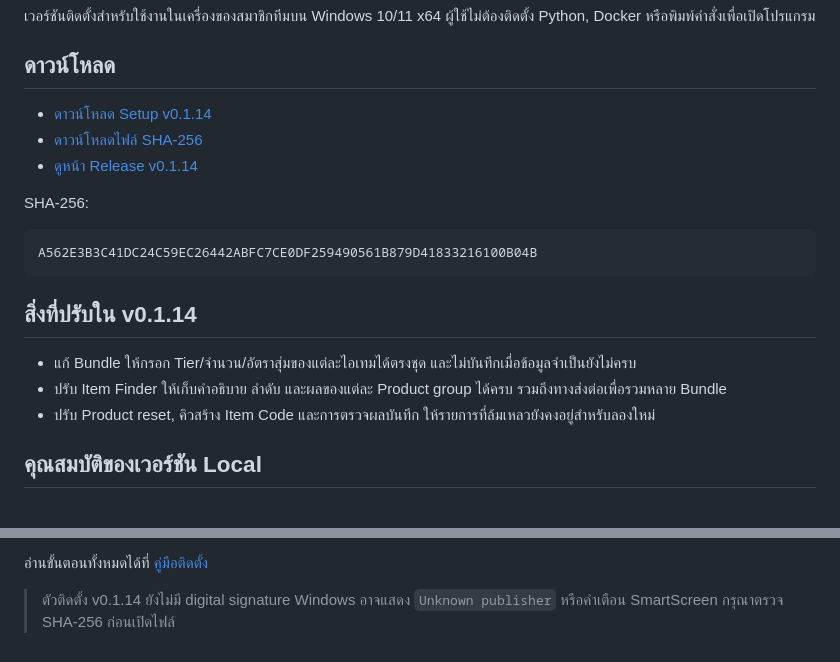
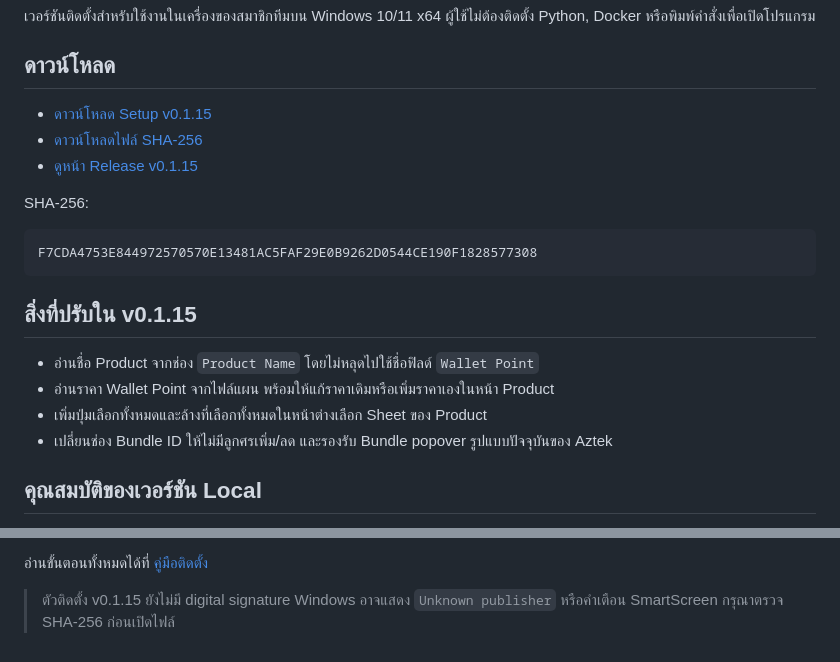
Before and after one commit to momozxmo/tool-cabal-local, a Markdown page: README.md, 2 parts joined by grey strips. GitHub-like rendering.

Commit message:
docs: publish local installer v0.1.15

````diff
--- a/README.md
+++ b/README.md
@@ -5,21 +5,22 @@
 
 ## ดาวน์โหลด
 
-- [ดาวน์โหลด Setup v0.1.14](https://github.com/momozxmo/tool-cabal-local/releases/download/v0.1.14/All.for.Cabal.Web.Setup-0.1.14.exe)
-- [ดาวน์โหลดไฟล์ SHA-256](https://github.com/momozxmo/tool-cabal-local/releases/download/v0.1.14/All.for.Cabal.Web.Setup-0.1.14.exe.sha256)
-- [ดูหน้า Release v0.1.14](https://github.com/momozxmo/tool-cabal-local/releases/tag/v0.1.14)
+- [ดาวน์โหลด Setup v0.1.15](https://github.com/momozxmo/tool-cabal-local/releases/download/v0.1.15/All.for.Cabal.Web.Setup-0.1.15.exe)
+- [ดาวน์โหลดไฟล์ SHA-256](https://github.com/momozxmo/tool-cabal-local/releases/download/v0.1.15/All.for.Cabal.Web.Setup-0.1.15.exe.sha256)
+- [ดูหน้า Release v0.1.15](https://github.com/momozxmo/tool-cabal-local/releases/tag/v0.1.15)
 
 SHA-256:
 
 ```text
-A562E3B3C41DC24C59EC26442ABFC7CE0DF259490561B879D41833216100B04B
+F7CDA4753E844972570570E13481AC5FAF29E0B9262D0544CE190F1828577308
 ```
 
-## สิ่งที่ปรับใน v0.1.14
+## สิ่งที่ปรับใน v0.1.15
 
-- แก้ Bundle ให้กรอก Tier/จำนวน/อัตราสุ่มของแต่ละไอเทมได้ตรงชุด และไม่บันทึกเมื่อข้อมูลจำเป็นยังไม่ครบ
-- ปรับ Item Finder ให้เก็บคำอธิบาย ลำดับ และผลของแต่ละ Product group ได้ครบ รวมถึงทางส่งต่อเพื่อรวมหลาย Bundle
-- ปรับ Product reset, คิวสร้าง Item Code และการตรวจผลบันทึก ให้รายการที่ล้มเหลวยังคงอยู่สำหรับลองใหม่
+- อ่านชื่อ Product จากช่อง `Product Name` โดยไม่หลุดไปใช้ชื่อฟิลด์ `Wallet Point`
+- อ่านราคา Wallet Point จากไฟล์แผน พร้อมให้แก้ราคาเดิมหรือเพิ่มราคาเองในหน้า Product
+- เพิ่มปุ่มเลือกทั้งหมดและล้างที่เลือกทั้งหมดในหน้าต่างเลือก Sheet ของ Product
+- เปลี่ยนช่อง Bundle ID ให้ไม่มีลูกศรเพิ่ม/ลด และรองรับ Bundle popover รูปแบบปัจจุบันของ Aztek
 
 ## คุณสมบัติของเวอร์ชัน Local
 
@@ -36,5 +37,5 @@ A562E3B3C41DC24C59EC26442ABFC7CE0DF259490561B879D41833216100B04B
 
 อ่านขั้นตอนทั้งหมดได้ที่ [คู่มือติดตั้ง](docs/LOCAL_INSTALL.md)
 
-> ตัวติดตั้ง v0.1.14 ยังไม่มี digital signature Windows อาจแสดง `Unknown publisher`
+> ตัวติดตั้ง v0.1.15 ยังไม่มี digital signature Windows อาจแสดง `Unknown publisher`
 > หรือคำเตือน SmartScreen กรุณาตรวจ SHA-256 ก่อนเปิดไฟล์
````
Also changed, not shown: docs/LOCAL_INSTALL.md (+16 -17 lines).
